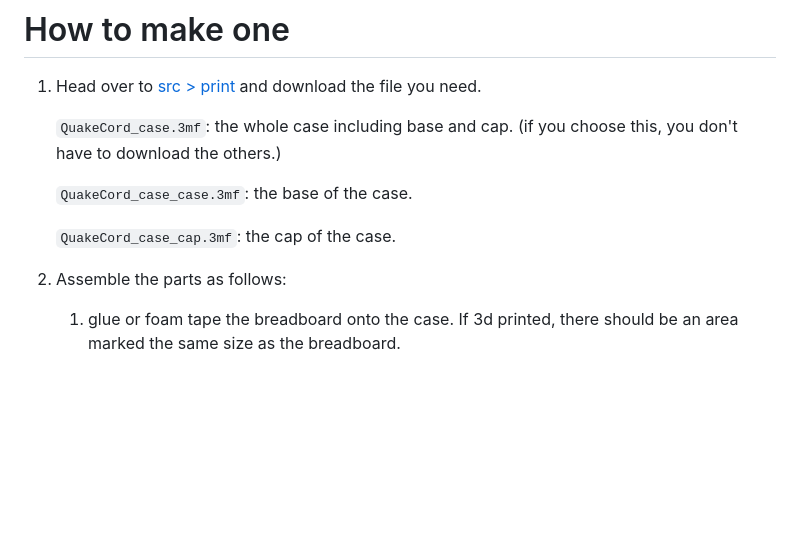
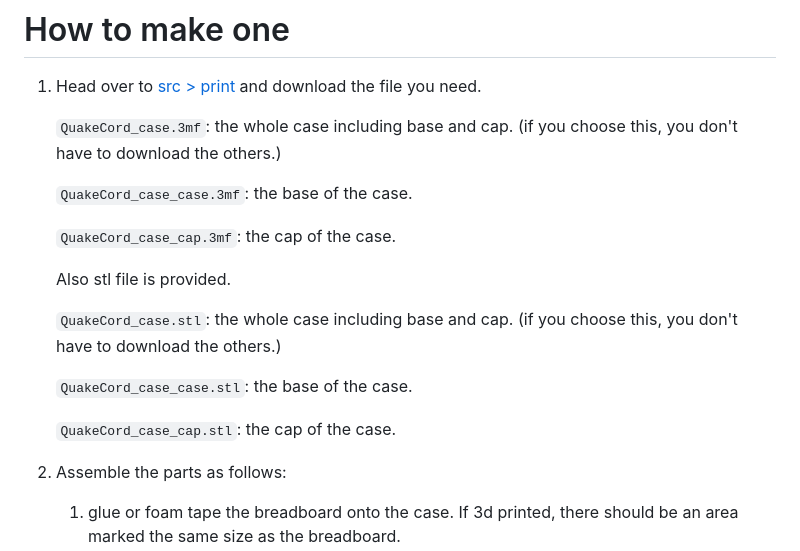
Before and after one commit to KnowScratcher/QuakeCord, a Markdown page: README.md, the part around the change. GitHub-like rendering; blank space fills up the shorter version.

Commit message:
update model and README and journal

```diff
--- a/README.md
+++ b/README.md
@@ -41,6 +41,14 @@ I've been wanting to make something useful and about earthquake since I lived in
    `QuakeCord_case_case.3mf`: the base of the case.
 
    `QuakeCord_case_cap.3mf`: the cap of the case.
+
+   Also stl file is provided.
+
+   `QuakeCord_case.stl`: the whole case including base and cap. (if you choose this, you don't have to download the others.)
+
+   `QuakeCord_case_case.stl`: the base of the case.
+
+   `QuakeCord_case_cap.stl`: the cap of the case.
 
 4. Assemble the parts as follows:
    1. glue or foam tape the breadboard onto the case. If 3d printed, there should be an area marked the same size as the breadboard.
```
Also changed, not shown: JOURNAL.md (+6 -0 lines), img/20250603thicker.png (added), 12 other files.
